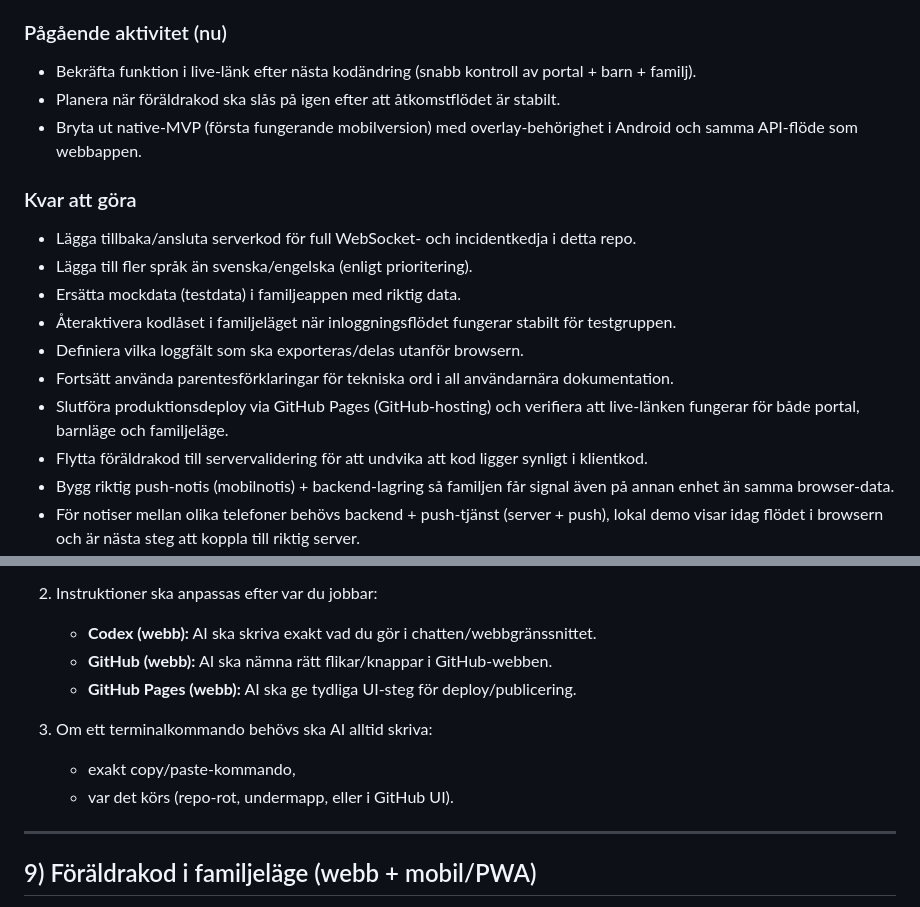
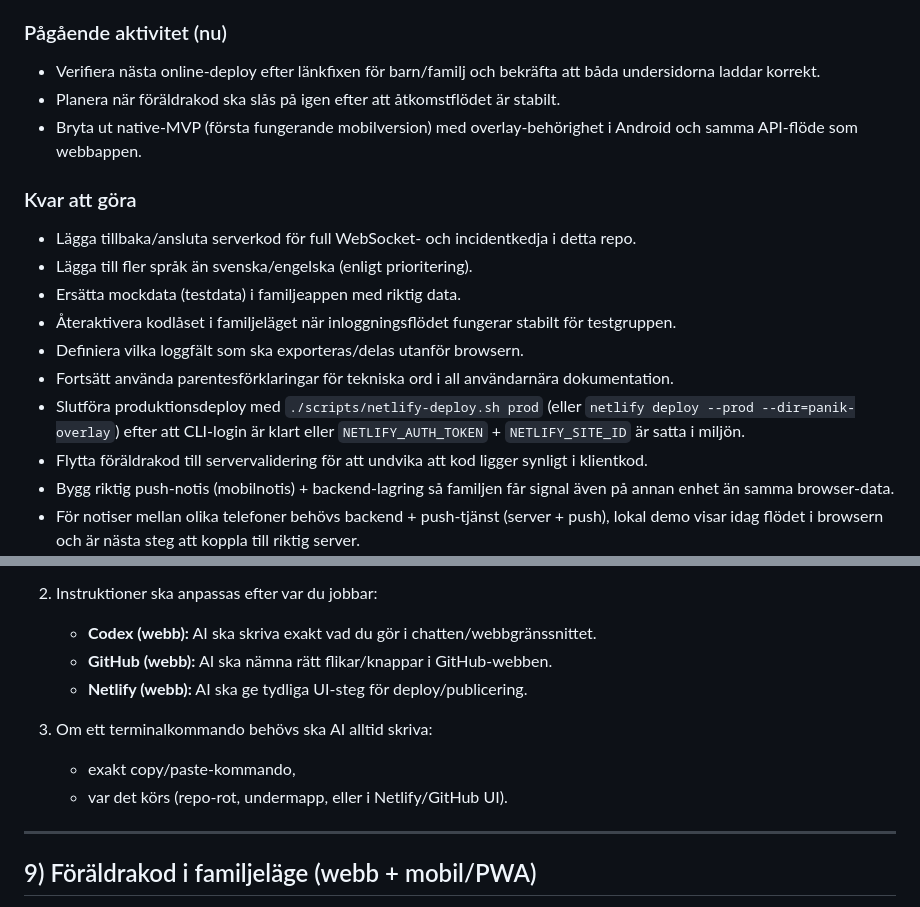
Before and after one commit to johkahultsfred-cmd/PanikknappenV2, a Markdown page: README.md, 2 parts joined by grey strips. Drawn GitHub-style.

```diff
--- a/README.md
+++ b/README.md
@@ -79,7 +79,7 @@ Det här dokumentet är skrivet för dig som vill **bygga, testa och publicera a
 3. Lägg till valbar extra säkerhet i mobil (biometri via native wrapper).
 
 ### Pågående aktivitet (nu)
-- Bekräfta funktion i live-länk efter nästa kodändring (snabb kontroll av portal + barn + familj).
+- Verifiera nästa online-deploy efter länkfixen för barn/familj och bekräfta att båda undersidorna laddar korrekt.
 - Planera när föräldrakod ska slås på igen efter att åtkomstflödet är stabilt.
 - Bryta ut native-MVP (första fungerande mobilversion) med overlay-behörighet i Android och samma API-flöde som webbappen.
 
@@ -90,7 +90,7 @@ Det här dokumentet är skrivet för dig som vill **bygga, testa och publicera a
 - Återaktivera kodlåset i familjeläget när inloggningsflödet fungerar stabilt för testgruppen.
 - Definiera vilka loggfält som ska exporteras/delas utanför browsern.
 - Fortsätt använda parentesförklaringar för tekniska ord i all användarnära dokumentation.
-- Slutföra produktionsdeploy via GitHub Pages (GitHub-hosting) och verifiera att live-länken fungerar för både portal, barnläge och familjeläge.
+- Slutföra produktionsdeploy med `./scripts/netlify-deploy.sh prod` (eller `netlify deploy --prod --dir=panik-overlay`) efter att CLI-login är klart eller `NETLIFY_AUTH_TOKEN` + `NETLIFY_SITE_ID` är satta i miljön.
 - Flytta föräldrakod till servervalidering för att undvika att kod ligger synligt i klientkod.
 - Bygg riktig push-notis (mobilnotis) + backend-lagring så familjen får signal även på annan enhet än samma browser-data.
 - För notiser mellan olika telefoner behövs backend + push-tjänst (server + push), lokal demo visar idag flödet i browsern och är nästa steg att koppla till riktig server.
@@ -425,11 +427,11 @@ För att göra allt ännu mer noob-vänligt gäller följande när AI-agenten hj
 2. Instruktioner ska anpassas efter var du jobbar:
    - **Codex (webb):** AI ska skriva exakt vad du gör i chatten/webbgränssnittet.
    - **GitHub (webb):** AI ska nämna rätt flikar/knappar i GitHub-webben.
-   - **GitHub Pages (webb):** AI ska ge tydliga UI-steg för deploy/publicering.
+   - **Netlify (webb):** AI ska ge tydliga UI-steg för deploy/publicering.
 
 3. Om ett terminalkommando behövs ska AI alltid skriva:
    - exakt copy/paste-kommando,
-   - var det körs (repo-rot, undermapp, eller i GitHub UI).
+   - var det körs (repo-rot, undermapp, eller i Netlify/GitHub UI).
 
 ---
 
```
Also changed, not shown: other parts of README.md (+12 -10 lines), NETLIFY_DEPLOY.md (+3 -8 lines).
